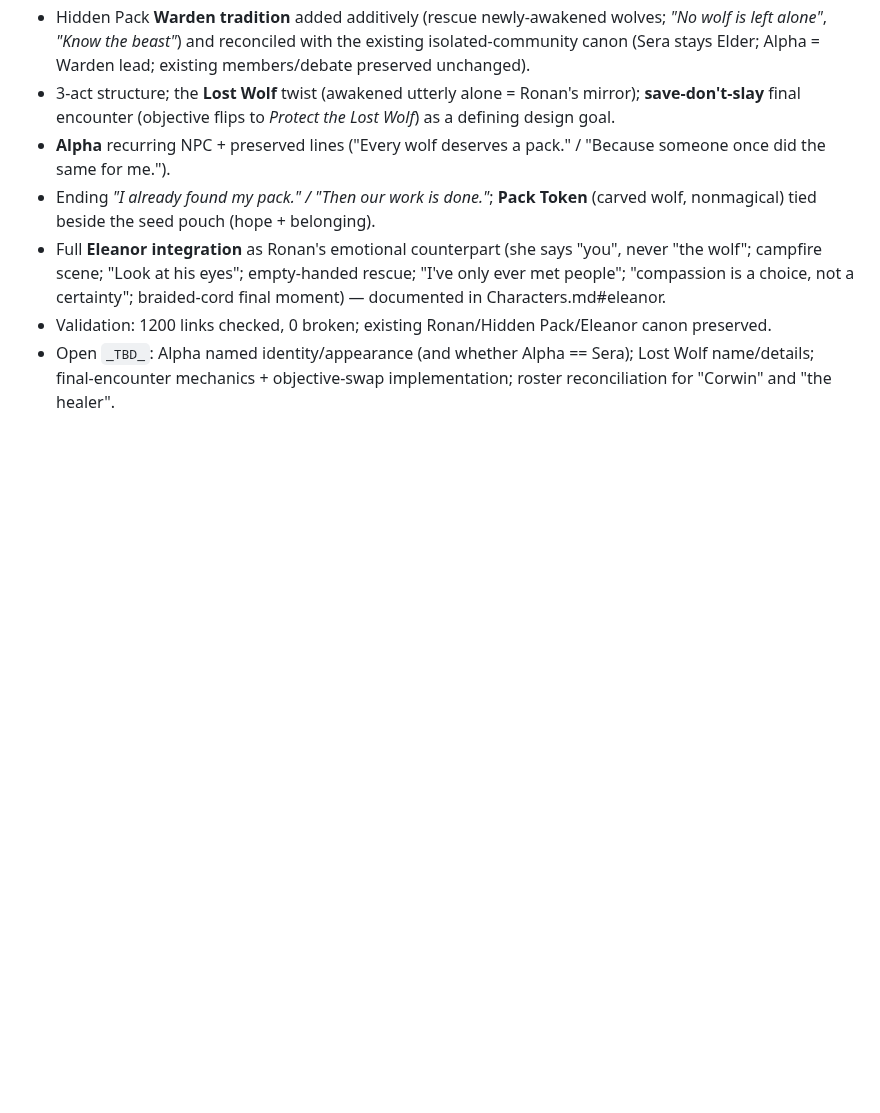
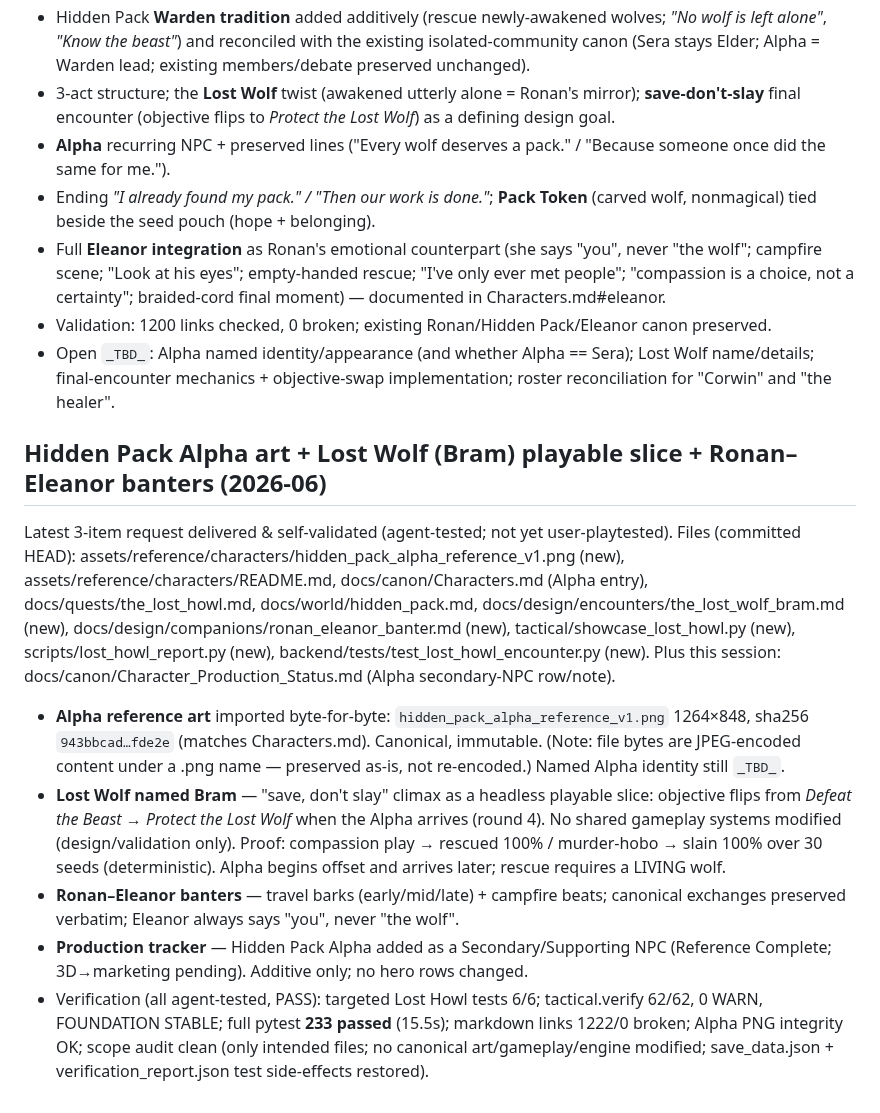
Before and after one commit to JerichoOmega/ai-rpg-engine, a Markdown page: memory/PRD.md, the part around the change. GitHub-like rendering; blank space fills up the shorter version.

Commit message:
auto-commit for 3646932c-926c-413c-99ee-35b6c61b87e2

```diff
--- a/memory/PRD.md
+++ b/memory/PRD.md
@@ -369,3 +369,32 @@ docs/canon/Characters.md (Ronan + Eleanor). No gameplay/asset/engine files touch
 - Open `_TBD_`: Alpha named identity/appearance (and whether Alpha == Sera); Lost
   Wolf name/details; final-encounter mechanics + objective-swap implementation;
   roster reconciliation for "Corwin" and "the healer".
+
+## Hidden Pack Alpha art + Lost Wolf (Bram) playable slice + Ronan–Eleanor banters (2026-06)
+Latest 3-item request delivered & self-validated (agent-tested; not yet user-playtested).
+Files (committed HEAD): assets/reference/characters/hidden_pack_alpha_reference_v1.png (new),
+assets/reference/characters/README.md, docs/canon/Characters.md (Alpha entry),
+docs/quests/the_lost_howl.md, docs/world/hidden_pack.md,
+docs/design/encounters/the_lost_wolf_bram.md (new),
+docs/design/companions/ronan_eleanor_banter.md (new),
+tactical/showcase_lost_howl.py (new), scripts/lost_howl_report.py (new),
+backend/tests/test_lost_howl_encounter.py (new). Plus this session:
+docs/canon/Character_Production_Status.md (Alpha secondary-NPC row/note).
+- **Alpha reference art** imported byte-for-byte: `hidden_pack_alpha_reference_v1.png`
+  1264×848, sha256 `943bbcad…fde2e` (matches Characters.md). Canonical, immutable.
+  (Note: file bytes are JPEG-encoded content under a .png name — preserved as-is, not
+  re-encoded.) Named Alpha identity still `_TBD_`.
+- **Lost Wolf named Bram** — "save, don't slay" climax as a headless playable slice:
+  objective flips from *Defeat the Beast* → *Protect the Lost Wolf* when the Alpha
+  arrives (round 4). No shared gameplay systems modified (design/validation only).
+  Proof: compassion play → rescued 100% / murder-hobo → slain 100% over 30 seeds
+  (deterministic). Alpha begins offset and arrives later; rescue requires a LIVING wolf.
+- **Ronan–Eleanor banters** — travel barks (early/mid/late) + campfire beats; canonical
+  exchanges preserved verbatim; Eleanor always says "you", never "the wolf".
+- **Production tracker** — Hidden Pack Alpha added as a Secondary/Supporting NPC
+  (Reference Complete; 3D→marketing pending). Additive only; no hero rows changed.
+- Verification (all agent-tested, PASS): targeted Lost Howl tests 6/6; tactical.verify
+  62/62, 0 WARN, FOUNDATION STABLE; full pytest **233 passed** (15.5s); markdown links
+  1222/0 broken; Alpha PNG integrity OK; scope audit clean (only intended files; no
+  canonical art/gameplay/engine modified; save_data.json + verification_report.json
+  test side-effects restored).
```
Also changed, not shown: docs/canon/Character_Production_Status.md (+17 -1 lines), 1 other file.
